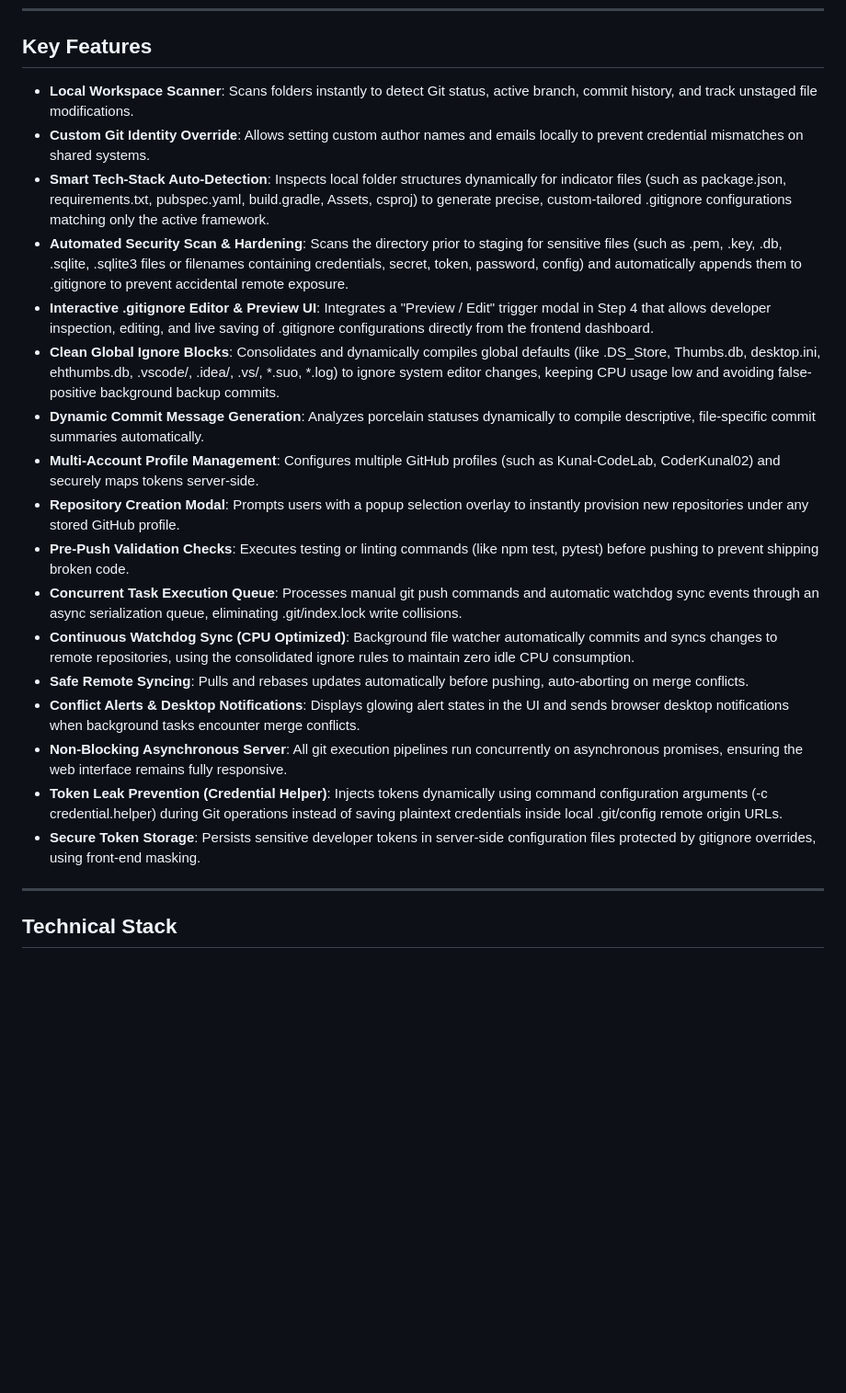
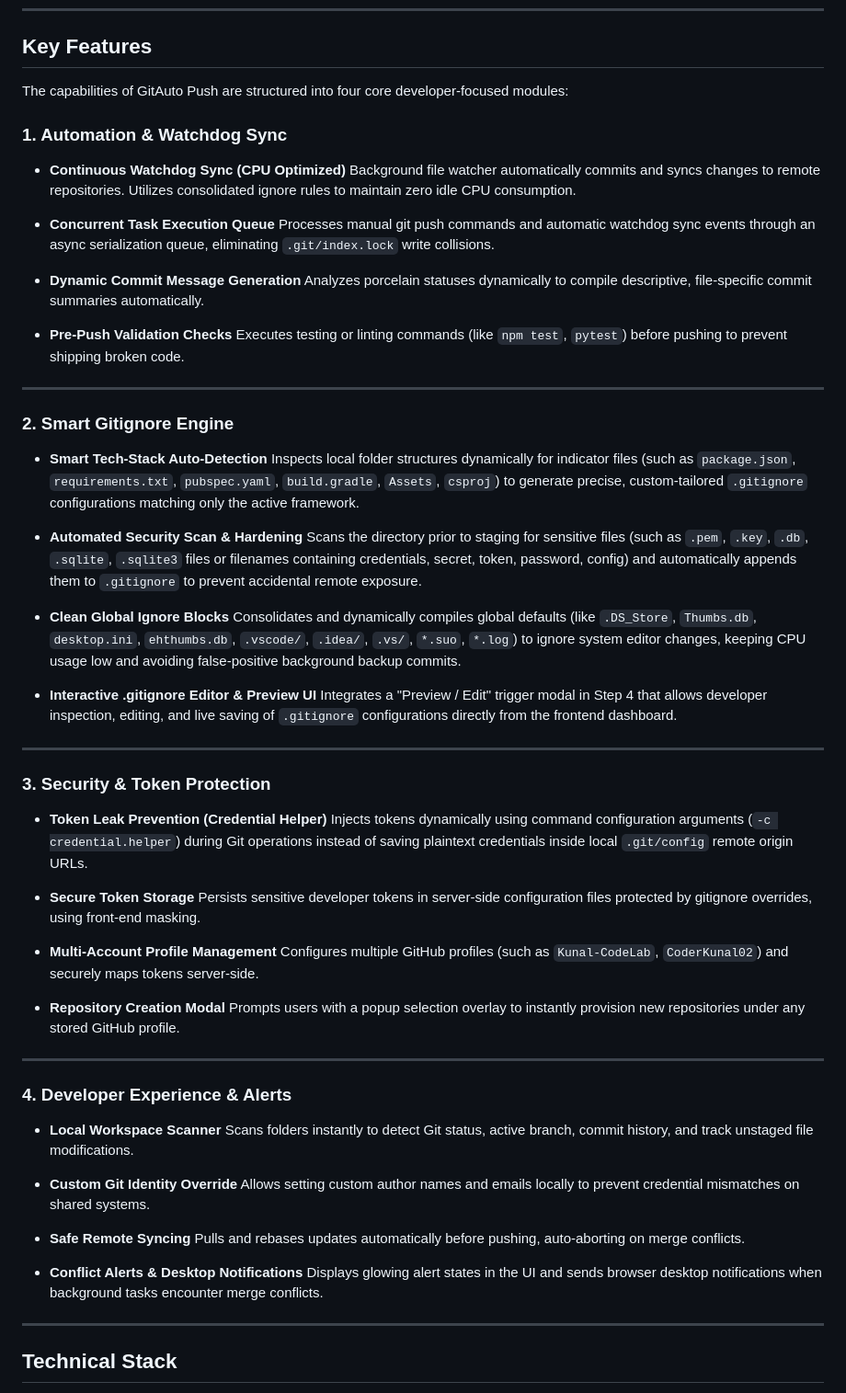
Before and after one commit to Kunal-CodeLab/GitAuto-Push, a Markdown page: README.md, the part around the change. Shown at 92% size. GitHub-like rendering; blank space fills up the shorter version.

```diff
--- a/README.md
+++ b/README.md
@@ -10,23 +10,69 @@ GitAuto Push is a professional, developer-focused automation tool designed to st
 
 ## Key Features
 
-- **Local Workspace Scanner**: Scans folders instantly to detect Git status, active branch, commit history, and track unstaged file modifications.
-- **Custom Git Identity Override**: Allows setting custom author names and emails locally to prevent credential mismatches on shared systems.
-- **Smart Tech-Stack Auto-Detection**: Inspects local folder structures dynamically for indicator files (such as package.json, requirements.txt, pubspec.yaml, build.gradle, Assets, csproj) to generate precise, custom-tailored .gitignore configurations matching only the active framework.
-- **Automated Security Scan & Hardening**: Scans the directory prior to staging for sensitive files (such as .pem, .key, .db, .sqlite, .sqlite3 files or filenames containing credentials, secret, token, password, config) and automatically appends them to .gitignore to prevent accidental remote exposure.
-- **Interactive .gitignore Editor & Preview UI**: Integrates a "Preview / Edit" trigger modal in Step 4 that allows developer inspection, editing, and live saving of .gitignore configurations directly from the frontend dashboard.
-- **Clean Global Ignore Blocks**: Consolidates and dynamically compiles global defaults (like .DS_Store, Thumbs.db, desktop.ini, ehthumbs.db, .vscode/, .idea/, .vs/, *.suo, *.log) to ignore system editor changes, keeping CPU usage low and avoiding false-positive background backup commits.
-- **Dynamic Commit Message Generation**: Analyzes porcelain statuses dynamically to compile descriptive, file-specific commit summaries automatically.
-- **Multi-Account Profile Management**: Configures multiple GitHub profiles (such as Kunal-CodeLab, CoderKunal02) and securely maps tokens server-side.
-- **Repository Creation Modal**: Prompts users with a popup selection overlay to instantly provision new repositories under any stored GitHub profile.
-- **Pre-Push Validation Checks**: Executes testing or linting commands (like npm test, pytest) before pushing to prevent shipping broken code.
-- **Concurrent Task Execution Queue**: Processes manual git push commands and automatic watchdog sync events through an async serialization queue, eliminating .git/index.lock write collisions.
-- **Continuous Watchdog Sync (CPU Optimized)**: Background file watcher automatically commits and syncs changes to remote repositories, using the consolidated ignore rules to maintain zero idle CPU consumption.
-- **Safe Remote Syncing**: Pulls and rebases updates automatically before pushing, auto-aborting on merge conflicts.
-- **Conflict Alerts & Desktop Notifications**: Displays glowing alert states in the UI and sends browser desktop notifications when background tasks encounter merge conflicts.
-- **Non-Blocking Asynchronous Server**: All git execution pipelines run concurrently on asynchronous promises, ensuring the web interface remains fully responsive.
-- **Token Leak Prevention (Credential Helper)**: Injects tokens dynamically using command configuration arguments (-c credential.helper) during Git operations instead of saving plaintext credentials inside local .git/config remote origin URLs.
-- **Secure Token Storage**: Persists sensitive developer tokens in server-side configuration files protected by gitignore overrides, using front-end masking.
+The capabilities of GitAuto Push are structured into four core developer-focused modules:
+
+### 1. Automation & Watchdog Sync
+
+* **Continuous Watchdog Sync (CPU Optimized)**
+  Background file watcher automatically commits and syncs changes to remote repositories. Utilizes consolidated ignore rules to maintain zero idle CPU consumption.
+
+* **Concurrent Task Execution Queue**
+  Processes manual git push commands and automatic watchdog sync events through an async serialization queue, eliminating `.git/index.lock` write collisions.
+
+* **Dynamic Commit Message Generation**
+  Analyzes porcelain statuses dynamically to compile descriptive, file-specific commit summaries automatically.
+
+* **Pre-Push Validation Checks**
+  Executes testing or linting commands (like `npm test`, `pytest`) before pushing to prevent shipping broken code.
+
+---
+
+### 2. Smart Gitignore Engine
+
+* **Smart Tech-Stack Auto-Detection**
+  Inspects local folder structures dynamically for indicator files (such as `package.json`, `requirements.txt`, `pubspec.yaml`, `build.gradle`, `Assets`, `csproj`) to generate precise, custom-tailored `.gitignore` configurations matching only the active framework.
+
+* **Automated Security Scan & Hardening**
+  Scans the directory prior to staging for sensitive files (such as `.pem`, `.key`, `.db`, `.sqlite`, `.sqlite3` files or filenames containing credentials, secret, token, password, config) and automatically appends them to `.gitignore` to prevent accidental remote exposure.
+
+* **Clean Global Ignore Blocks**
+  Consolidates and dynamically compiles global defaults (like `.DS_Store`, `Thumbs.db`, `desktop.ini`, `ehthumbs.db`, `.vscode/`, `.idea/`, `.vs/`, `*.suo`, `*.log`) to ignore system editor changes, keeping CPU usage low and avoiding false-positive background backup commits.
+
+* **Interactive .gitignore Editor & Preview UI**
+  Integrates a "Preview / Edit" trigger modal in Step 4 that allows developer inspection, editing, and live saving of `.gitignore` configurations directly from the frontend dashboard.
+
+---
+
+### 3. Security & Token Protection
+
+* **Token Leak Prevention (Credential Helper)**
+  Injects tokens dynamically using command configuration arguments (`-c credential.helper`) during Git operations instead of saving plaintext credentials inside local `.git/config` remote origin URLs.
+
+* **Secure Token Storage**
+  Persists sensitive developer tokens in server-side configuration files protected by gitignore overrides, using front-end masking.
+
+* **Multi-Account Profile Management**
+  Configures multiple GitHub profiles (such as `Kunal-CodeLab`, `CoderKunal02`) and securely maps tokens server-side.
+
+* **Repository Creation Modal**
+  Prompts users with a popup selection overlay to instantly provision new repositories under any stored GitHub profile.
+
+---
+
+### 4. Developer Experience & Alerts
+
+* **Local Workspace Scanner**
+  Scans folders instantly to detect Git status, active branch, commit history, and track unstaged file modifications.
+
+* **Custom Git Identity Override**
+  Allows setting custom author names and emails locally to prevent credential mismatches on shared systems.
+
+* **Safe Remote Syncing**
+  Pulls and rebases updates automatically before pushing, auto-aborting on merge conflicts.
+
+* **Conflict Alerts & Desktop Notifications**
+  Displays glowing alert states in the UI and sends browser desktop notifications when background tasks encounter merge conflicts.
 
 ---
 
```
